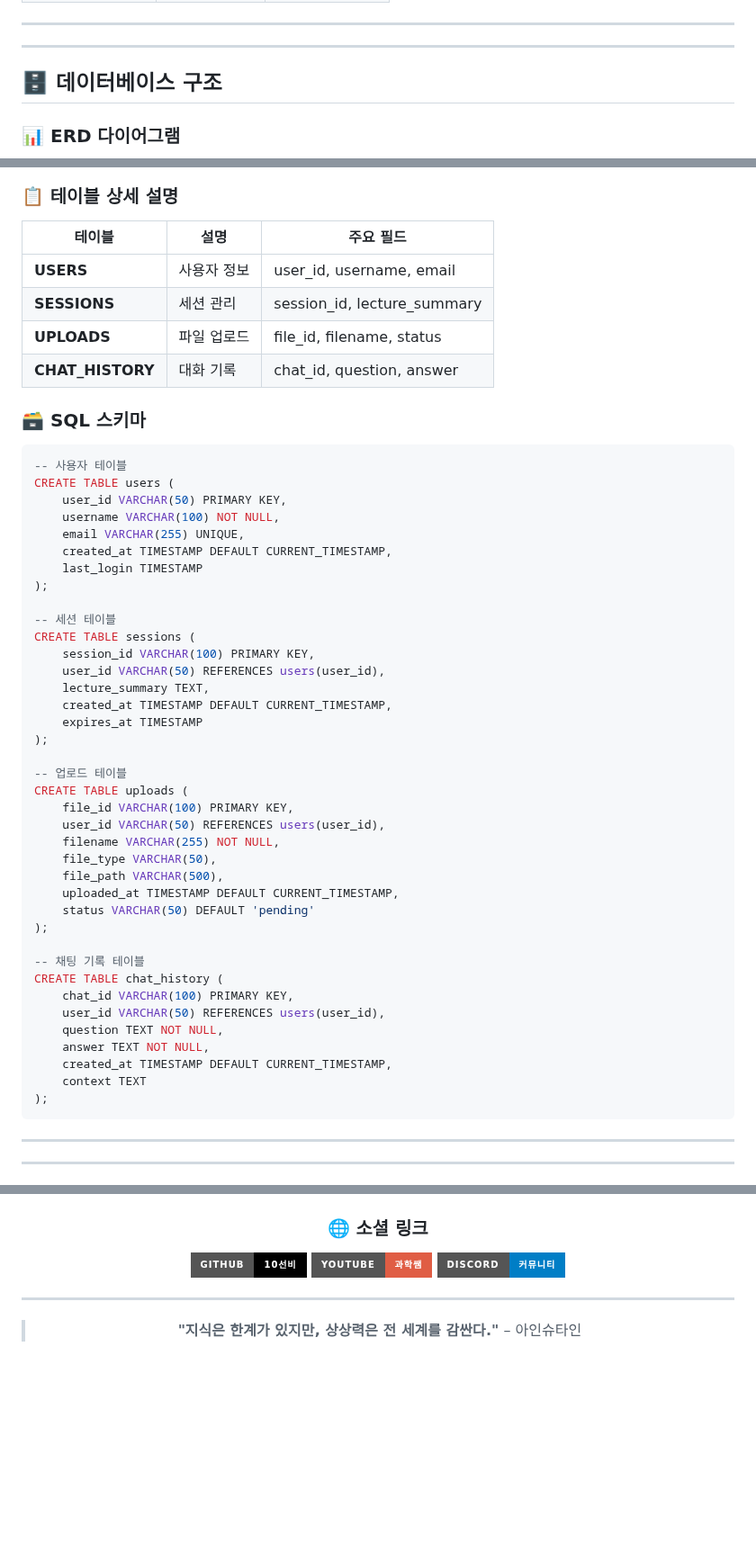
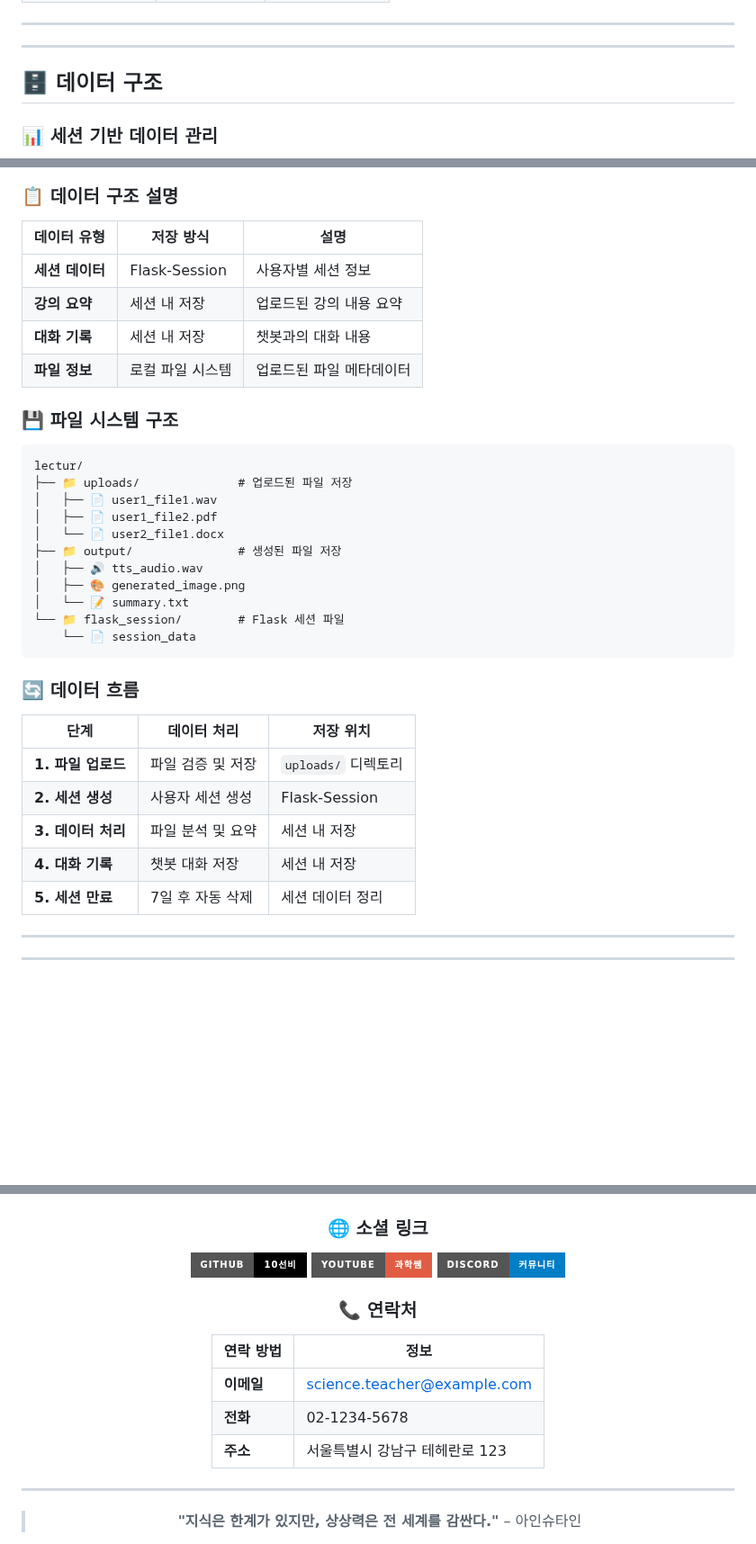
Before and after one commit to sxungm12n/project, a Markdown page: lectur/README.md, 3 parts joined by grey strips. Shown at 90% size. Rendered like a GitHub page; badges without logos; blank space fills up the shorter version.

````diff
--- a/lectur/README.md
+++ b/lectur/README.md
@@ -370,8 +371,8 @@ lectur/
 
 ---
 
-## 🗄️ 데이터베이스 구조
+## 🗄️ 데이터 구조
 
-### 📊 ERD 다이어그램
+### 📊 세션 기반 데이터 관리
 
 ```mermaid
@@ -417,56 +393,39 @@ erDiagram
 ```
 
-### 📋 테이블 상세 설명
+### 📋 데이터 구조 설명
 
-| 테이블 | 설명 | 주요 필드 |
-|--------|------|-----------|
-| **USERS** | 사용자 정보 | user_id, username, email |
-| **SESSIONS** | 세션 관리 | session_id, lecture_summary |
-| **UPLOADS** | 파일 업로드 | file_id, filename, status |
-| **CHAT_HISTORY** | 대화 기록 | chat_id, question, answer |
+| 데이터 유형 | 저장 방식 | 설명 |
+|-------------|-----------|------|
+| **세션 데이터** | Flask-Session | 사용자별 세션 정보 |
+| **강의 요약** | 세션 내 저장 | 업로드된 강의 내용 요약 |
+| **대화 기록** | 세션 내 저장 | 챗봇과의 대화 내용 |
+| **파일 정보** | 로컬 파일 시스템 | 업로드된 파일 메타데이터 |
 
-### 🗃️ SQL 스키마
+### 💾 파일 시스템 구조
 
-```sql
--- 사용자 테이블
-CREATE TABLE users (
-    user_id VARCHAR(50) PRIMARY KEY,
-    username VARCHAR(100) NOT NULL,
-    email VARCHAR(255) UNIQUE,
-    created_at TIMESTAMP DEFAULT CURRENT_TIMESTAMP,
-    last_login TIMESTAMP
-);
+```
+lectur/
+├── 📁 uploads/              # 업로드된 파일 저장
+│   ├── 📄 user1_file1.wav
+│   ├── 📄 user1_file2.pdf
+│   └── 📄 user2_file1.docx
+├── 📁 output/               # 생성된 파일 저장
+│   ├── 🔊 tts_audio.wav
+│   ├── 🎨 generated_image.png
+│   └── 📝 summary.txt
+└── 📁 flask_session/        # Flask 세션 파일
+    └── 📄 session_data
+```
 
--- 세션 테이블
-CREATE TABLE sessions (
-    session_id VARCHAR(100) PRIMARY KEY,
-    user_id VARCHAR(50) REFERENCES users(user_id),
-    lecture_summary TEXT,
-    created_at TIMESTAMP DEFAULT CURRENT_TIMESTAMP,
-    expires_at TIMESTAMP
-);
+### 🔄 데이터 흐름
 
--- 업로드 테이블
-CREATE TABLE uploads (
-    file_id VARCHAR(100) PRIMARY KEY,
-    user_id VARCHAR(50) REFERENCES users(user_id),
-    filename VARCHAR(255) NOT NULL,
-    file_type VARCHAR(50),
-    file_path VARCHAR(500),
-    uploaded_at TIMESTAMP DEFAULT CURRENT_TIMESTAMP,
-    status VARCHAR(50) DEFAULT 'pending'
-);
-
--- 채팅 기록 테이블
-CREATE TABLE chat_history (
-    chat_id VARCHAR(100) PRIMARY KEY,
-    user_id VARCHAR(50) REFERENCES users(user_id),
-    question TEXT NOT NULL,
-    answer TEXT NOT NULL,
-    created_at TIMESTAMP DEFAULT CURRENT_TIMESTAMP,
-    context TEXT
-);
-```
+| 단계 | 데이터 처리 | 저장 위치 |
+|------|-------------|-----------|
+| **1. 파일 업로드** | 파일 검증 및 저장 | `uploads/` 디렉토리 |
+| **2. 세션 생성** | 사용자 세션 생성 | Flask-Session |
+| **3. 데이터 처리** | 파일 분석 및 요약 | 세션 내 저장 |
+| **4. 대화 기록** | 챗봇 대화 저장 | 세션 내 저장 |
+| **5. 세션 만료** | 7일 후 자동 삭제 | 세션 데이터 정리 |
 
 ---
 
@@ -1066,6 +1025,14 @@ SOFTWARE.
 [![YouTube](https://img.shields.io/badge/YouTube-과학쌤-red?style=for-the-badge&logo=youtube)](https://youtube.com/과학쌤)
 [![Discord](https://img.shields.io/badge/Discord-커뮤니티-blue?style=for-the-badge&logo=discord)](https://discord.gg/과학쌤)
 
+### 📞 연락처
+
+| 연락 방법 | 정보 |
+|-----------|------|
+| **이메일** | science.teacher@example.com |
+| **전화** | 02-1234-5678 |
+| **주소** | 서울특별시 강남구 테헤란로 123 |
+
 ---
 
 > **"지식은 한계가 있지만, 상상력은 전 세계를 감싼다."** – 아인슈타인
````
Also changed, not shown: other parts of lectur/README.md (+13 -37 lines).
